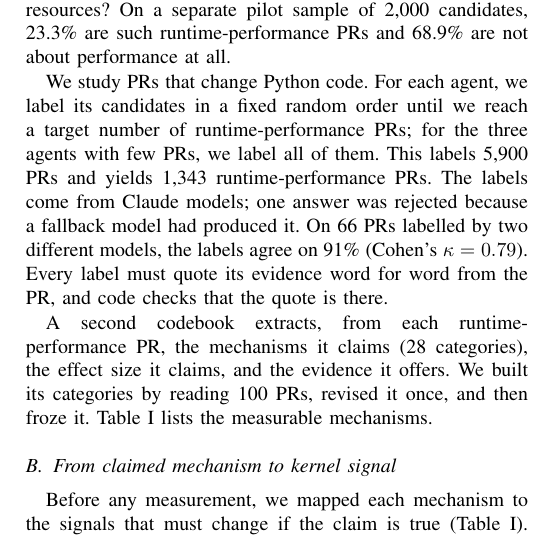
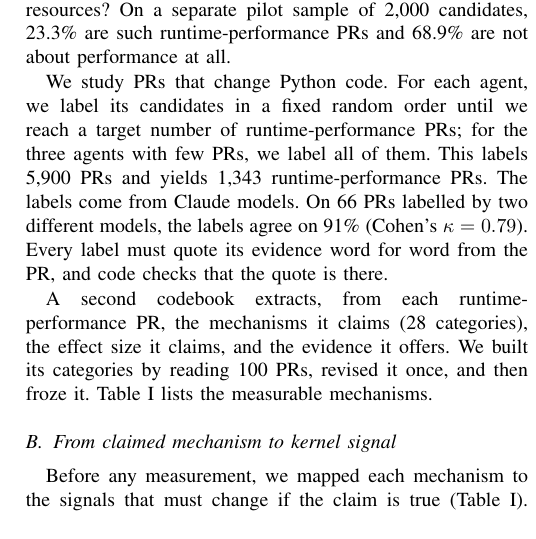
Before and after one commit to 17YuvrajSehgal/AGENTS-WORKSHOP, a LaTeX paper (paper/main.tex, which reads paper/sections/02-approach.tex): part of one column of page 2 of 5, cut so that both start at the same text. Compiled offline with pdfLaTeX; a missing font is replaced by an installed copy or a similar font; a LaTeX package or settings file that is missing is left out.

Commit message:
Paper: drop the fallback-model sentence from II.A
Co-Authored-By: Claude Opus 5.5 <noreply@anthropic.com>

```diff
--- a/paper/sections/02-approach.tex
+++ b/paper/sections/02-approach.tex
@@ -32,8 +32,7 @@ We study PRs that change Python code. For each agent, we label its
 candidates in a fixed random order until we reach a target number of
 runtime-performance PRs; for the three agents with few PRs, we label all
 of them. This labels \nStratClassified PRs and yields \nRuntimePRs
-runtime-performance PRs. The labels come from Claude models; one answer
-was rejected because a fallback model had produced it. On \haikuAgreeN
+runtime-performance PRs. The labels come from Claude models. On \haikuAgreeN
 PRs labelled by two different models, the labels agree on \haikuAgree (Cohen's
 $\kappa=\haikuKappa$). Every label must quote its evidence word for word
 from the PR, and code checks that the quote is there.
```
Also changed, not shown: paper/main.pdf.
